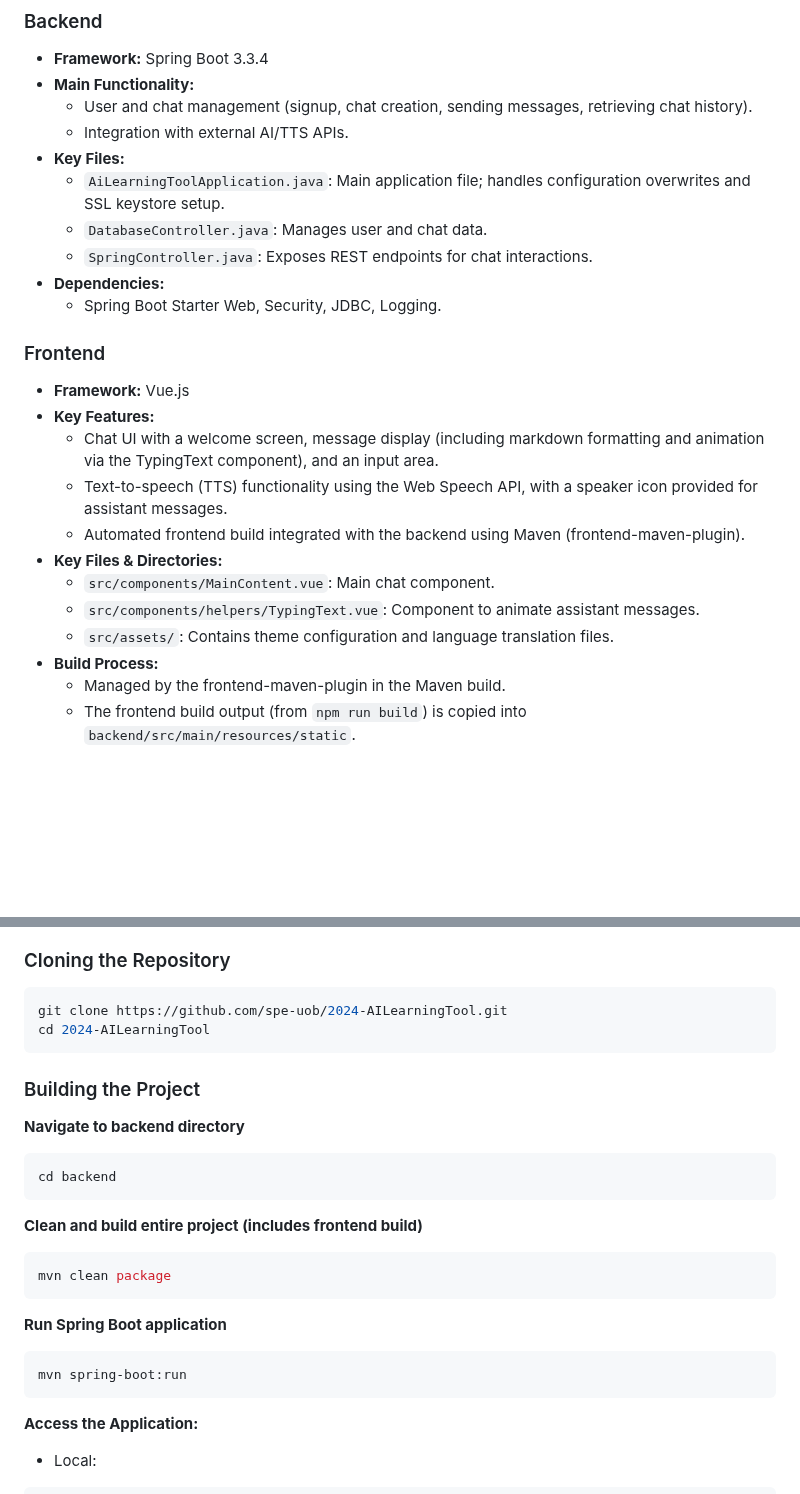
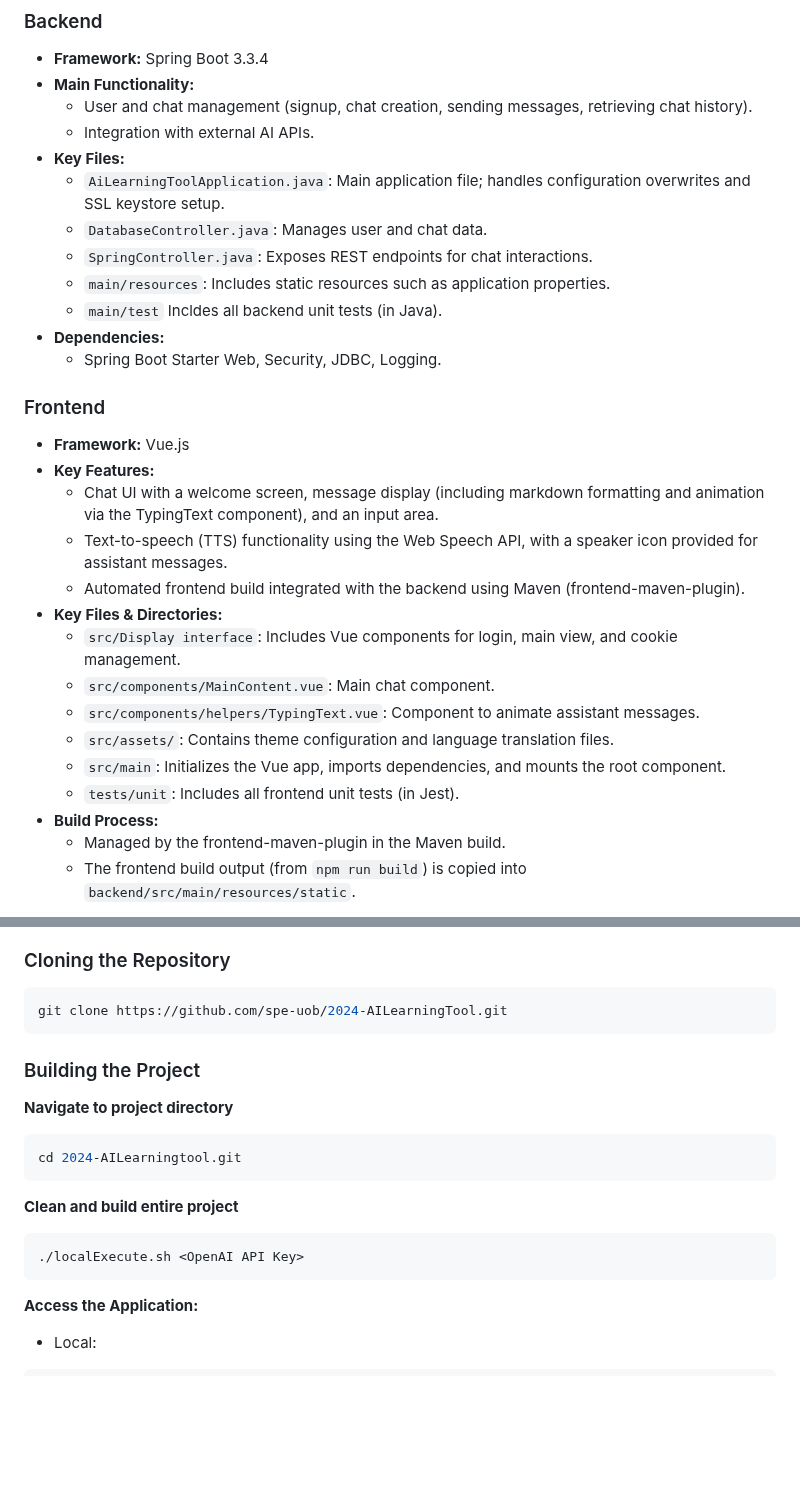
Before and after one commit to spe-uob/2024-AILearningTool, a Markdown page: docs/Handover.md, 2 parts joined by grey strips. Rendered like a GitHub page; blank space fills up the shorter version.

Commit message:
Update Handover.md
Expanded on project structure.

````diff
--- a/docs/Handover.md
+++ b/docs/Handover.md
@@ -40,11 +40,13 @@ AILearningTool is a web-based chatbot developed using **Spring Boot** (backend)
 - **Framework:** Spring Boot 3.3.4
 - **Main Functionality:**
   - User and chat management (signup, chat creation, sending messages, retrieving chat history).
-  - Integration with external AI/TTS APIs.
+  - Integration with external AI APIs.
 - **Key Files:**
   - `AiLearningToolApplication.java`: Main application file; handles configuration overwrites and SSL keystore setup.
   - `DatabaseController.java`: Manages user and chat data.
   - `SpringController.java`: Exposes REST endpoints for chat interactions.
+  - `main/resources`: Includes static resources such as application properties.
+  - `main/test` Incldes all backend unit tests (in Java).
 - **Dependencies:**
   - Spring Boot Starter Web, Security, JDBC, Logging.
 
@@ -56,9 +58,12 @@ AILearningTool is a web-based chatbot developed using **Spring Boot** (backend)
   - Text-to-speech (TTS) functionality using the Web Speech API, with a speaker icon provided for assistant messages.
   - Automated frontend build integrated with the backend using Maven (frontend-maven-plugin).
 - **Key Files & Directories:**
+  - `src/Display interface`: Includes Vue components for login, main view, and cookie management.
   - `src/components/MainContent.vue`: Main chat component.
   - `src/components/helpers/TypingText.vue`: Component to animate assistant messages.
   - `src/assets/`: Contains theme configuration and language translation files.
+  - `src/main`: Initializes the Vue app, imports dependencies, and mounts the root component.
+  - `tests/unit`: Includes all frontend unit tests (in Jest).
 - **Build Process:**
   - Managed by the frontend-maven-plugin in the Maven build.
   - The frontend build output (from `npm run build`) is copied into `backend/src/main/resources/static`.
@@ -77,24 +82,20 @@ AILearningTool is a web-based chatbot developed using **Spring Boot** (backend)
 ### Cloning the Repository
 ```bash
 git clone https://github.com/spe-uob/2024-AILearningTool.git
-cd 2024-AILearningTool
 ```
 
 ### Building the Project
 
-**Navigate to backend directory**
+**Navigate to project directory**
 ```bash
-cd backend
+cd 2024-AILearningtool.git
 ```
 
-**Clean and build entire project (includes frontend build)**
+**Clean and build entire project**
 ```bash
-mvn clean package
+./localExecute.sh <OpenAI API Key>
 ```
-**Run Spring Boot application**
-```bash
-mvn spring-boot:run
-```
+
 **Access the Application:**
 
 - Local:
````
